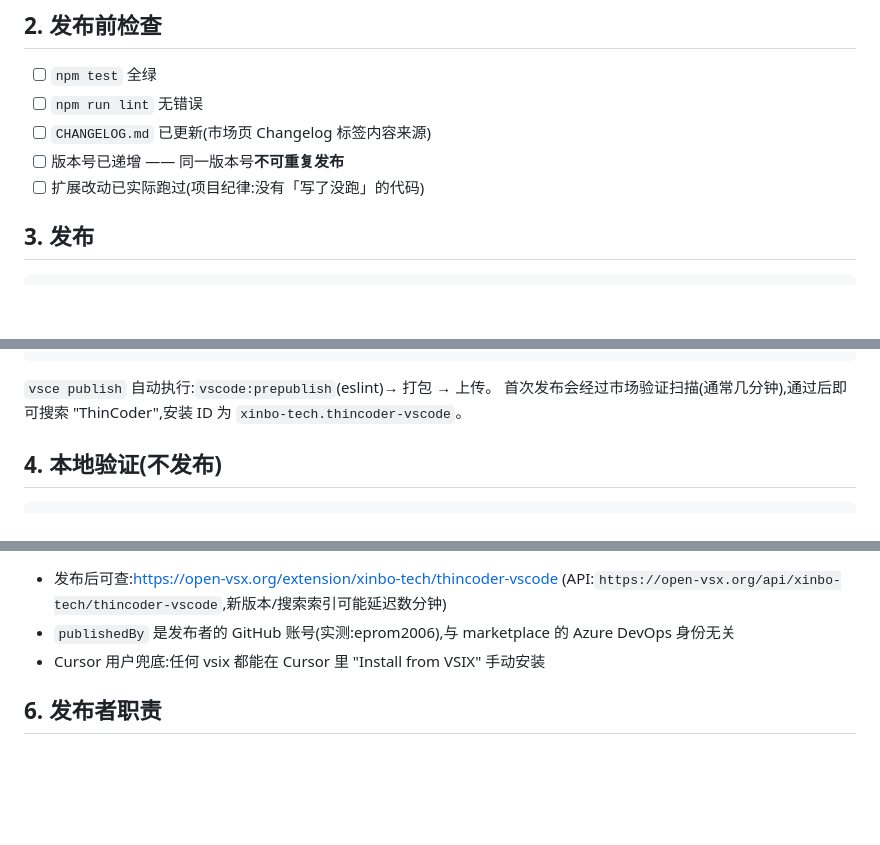
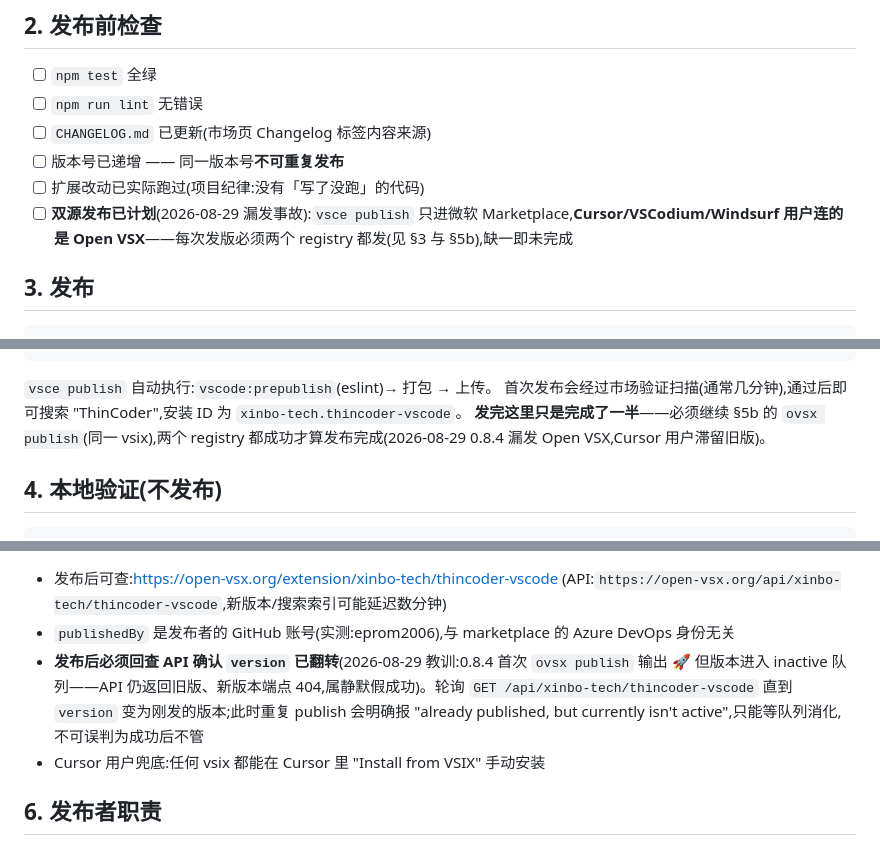
Before and after one commit to xinbo-tech/thincoder-vscode, a Markdown page: docs/design/RELEASE.md, 3 parts joined by grey strips. GitHub-like rendering; blank space fills up the shorter version.

Commit message:
docs: RELEASE.md — dual-registry publish is a hard gate (0.8.4 Open VSX miss) + inactive-queue pitfall

```diff
--- a/docs/design/RELEASE.md
+++ b/docs/design/RELEASE.md
@@ -65,6 +65,7 @@ npx @vscode/vsce login xinbo-tech
 - [ ] `CHANGELOG.md` 已更新(市场页 Changelog 标签内容来源)
 - [ ] 版本号已递增 —— 同一版本号**不可重复发布**
 - [ ] 扩展改动已实际跑过(项目纪律:没有「写了没跑」的代码)
+- [ ] **双源发布已计划**(2026-08-29 漏发事故):`vsce publish` 只进微软 Marketplace,**Cursor/VSCodium/Windsurf 用户连的是 Open VSX**——每次发版必须两个 registry 都发(见 §3 与 §5b),缺一即未完成
 
 ## 3. 发布
 
@@ -85,6 +86,7 @@ npx @vscode/vsce publish major   # 0.2.0 → 1.0.0
 
 `vsce publish` 自动执行:`vscode:prepublish`(eslint)→ 打包 → 上传。
 首次发布会经过市场验证扫描(通常几分钟),通过后即可搜索 "ThinCoder",安装 ID 为 `xinbo-tech.thincoder-vscode`。
+**发完这里只是完成了一半**——必须继续 §5b 的 `ovsx publish`(同一 vsix),两个 registry 都成功才算发布完成(2026-08-29 0.8.4 漏发 Open VSX,Cursor 用户滞留旧版)。
 
 ## 4. 本地验证(不发布)
 
@@ -149,6 +151,7 @@ npx ovsx publish thincoder-vscode-0.1.0.vsix --pat <OVSX-PAT>   # 直接发已
 
 - 发布后可查:https://open-vsx.org/extension/xinbo-tech/thincoder-vscode (API:`https://open-vsx.org/api/xinbo-tech/thincoder-vscode`,新版本/搜索索引可能延迟数分钟)
 - `publishedBy` 是发布者的 GitHub 账号(实测:eprom2006),与 marketplace 的 Azure DevOps 身份无关
+- **发布后必须回查 API 确认 `version` 已翻转**(2026-08-29 教训:0.8.4 首次 `ovsx publish` 输出 🚀 但版本进入 inactive 队列——API 仍返回旧版、新版本端点 404,属静默假成功)。轮询 `GET /api/xinbo-tech/thincoder-vscode` 直到 `version` 变为刚发的版本;此时重复 publish 会明确报 "already published, but currently isn't active",只能等队列消化,不可误判为成功后不管
 - Cursor 用户兜底:任何 vsix 都能在 Cursor 里 "Install from VSIX" 手动安装
 
 ## 6. 发布者职责
```
